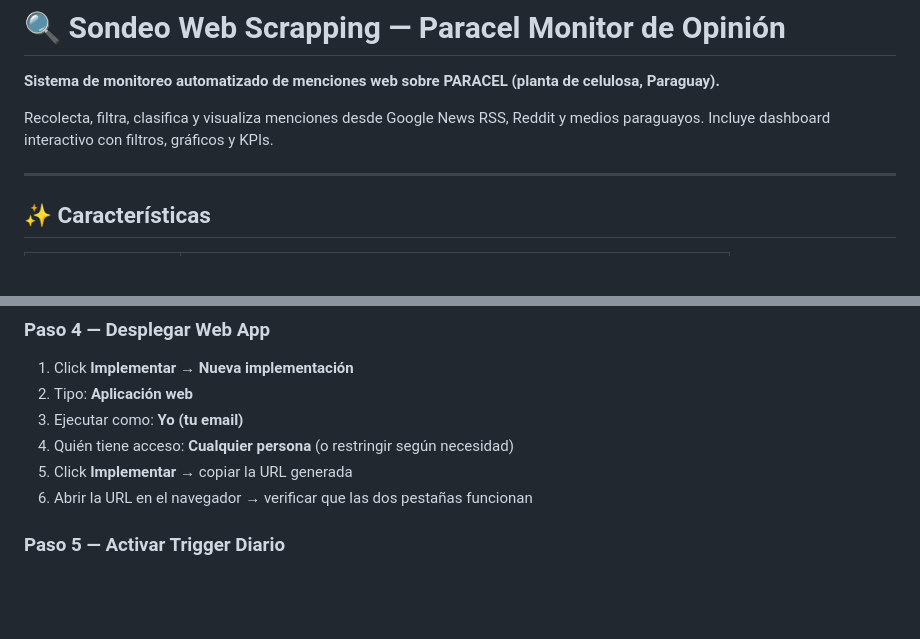
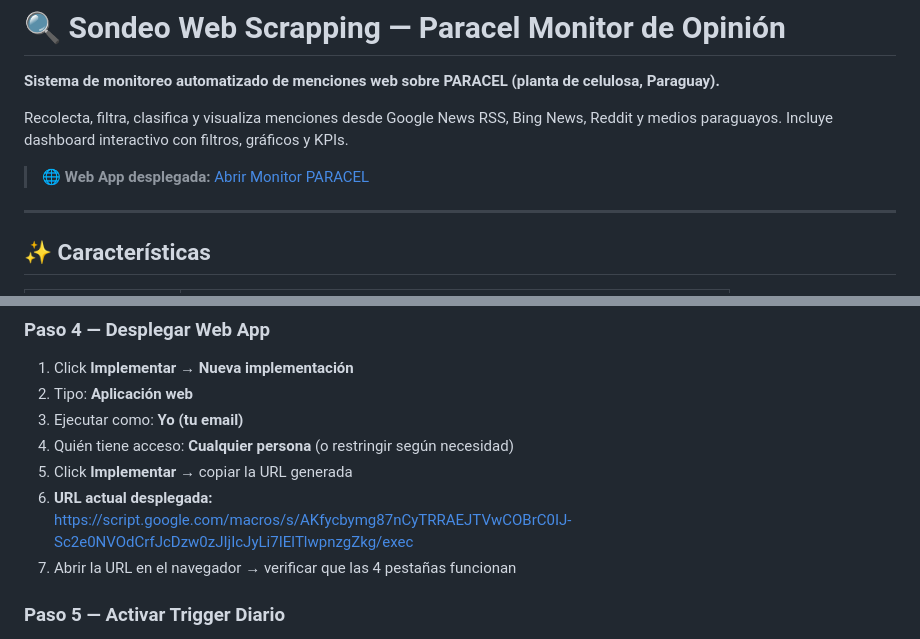
Before and after one commit to monitorimpactosocial/sondeo_web_scrapping, a Markdown page: README.md, 2 parts joined by grey strips. Rendered like a GitHub page; blank space fills up the shorter version.

Commit message:
docs: add deployed Web App URL to README

```diff
--- a/README.md
+++ b/README.md
@@ -2,7 +2,9 @@
 
 **Sistema de monitoreo automatizado de menciones web sobre PARACEL (planta de celulosa, Paraguay).**
 
-Recolecta, filtra, clasifica y visualiza menciones desde Google News RSS, Reddit y medios paraguayos. Incluye dashboard interactivo con filtros, gráficos y KPIs.
+Recolecta, filtra, clasifica y visualiza menciones desde Google News RSS, Bing News, Reddit y medios paraguayos. Incluye dashboard interactivo con filtros, gráficos y KPIs.
+
+> 🌐 **Web App desplegada:** [Abrir Monitor PARACEL](https://script.google.com/macros/s/AKfycbymg87nCyTRRAEJTVwCOBrC0IJ-Sc2e0NVOdCrfJcDzw0zJIjIcJyLi7IElTlwpnzgZkg/exec)
 
 ---
 
@@ -73,7 +75,9 @@ sondeo_web_scrapping/
 3. Ejecutar como: **Yo (tu email)**
 4. Quién tiene acceso: **Cualquier persona** (o restringir según necesidad)
 5. Click **Implementar** → copiar la URL generada
-6. Abrir la URL en el navegador → verificar que las dos pestañas funcionan
+6. **URL actual desplegada:**
+   https://script.google.com/macros/s/AKfycbymg87nCyTRRAEJTVwCOBrC0IJ-Sc2e0NVOdCrfJcDzw0zJIjIcJyLi7IElTlwpnzgZkg/exec
+7. Abrir la URL en el navegador → verificar que las 4 pestañas funcionan
 
 ### Paso 5 — Activar Trigger Diario
 
```
